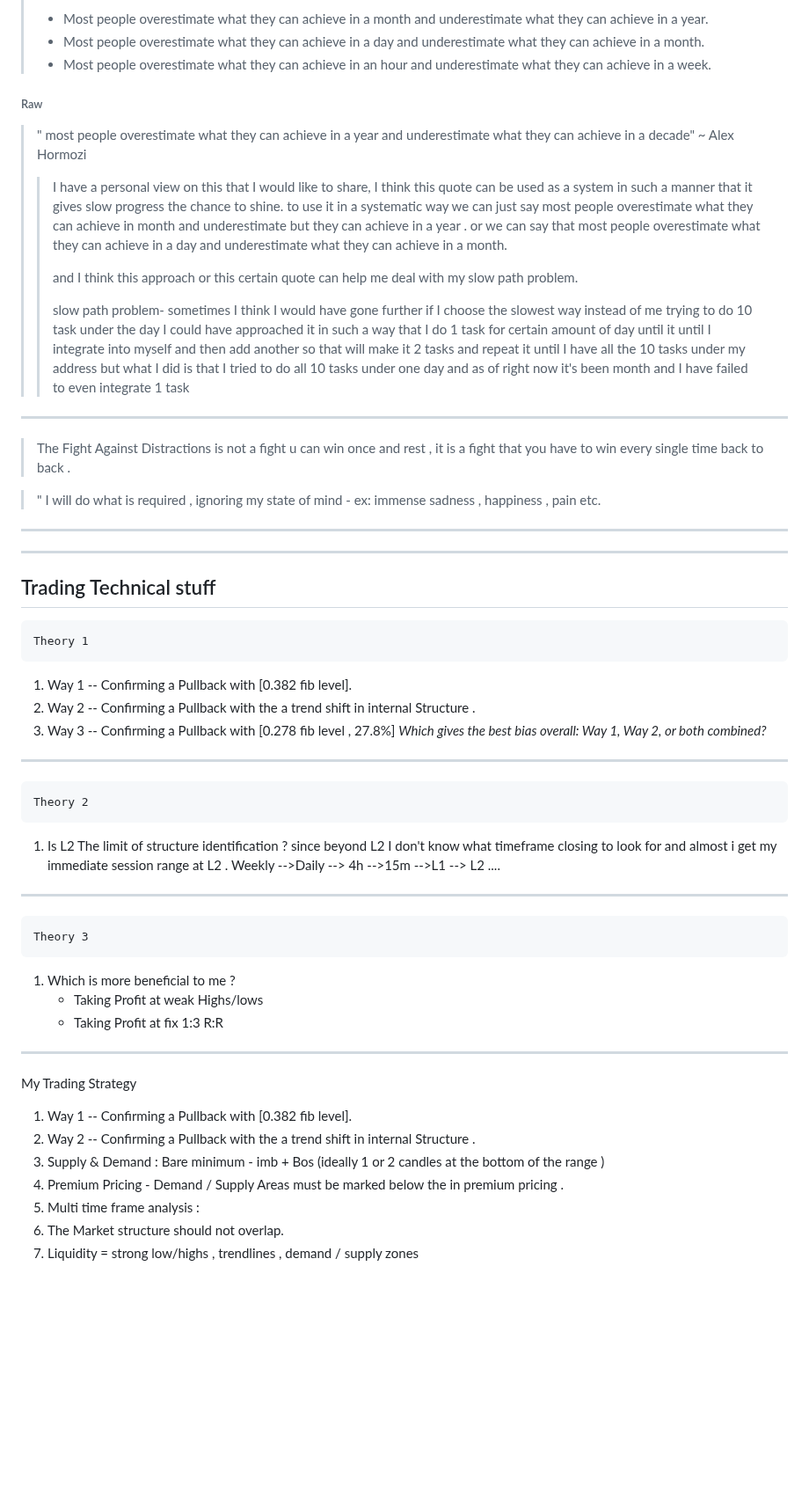
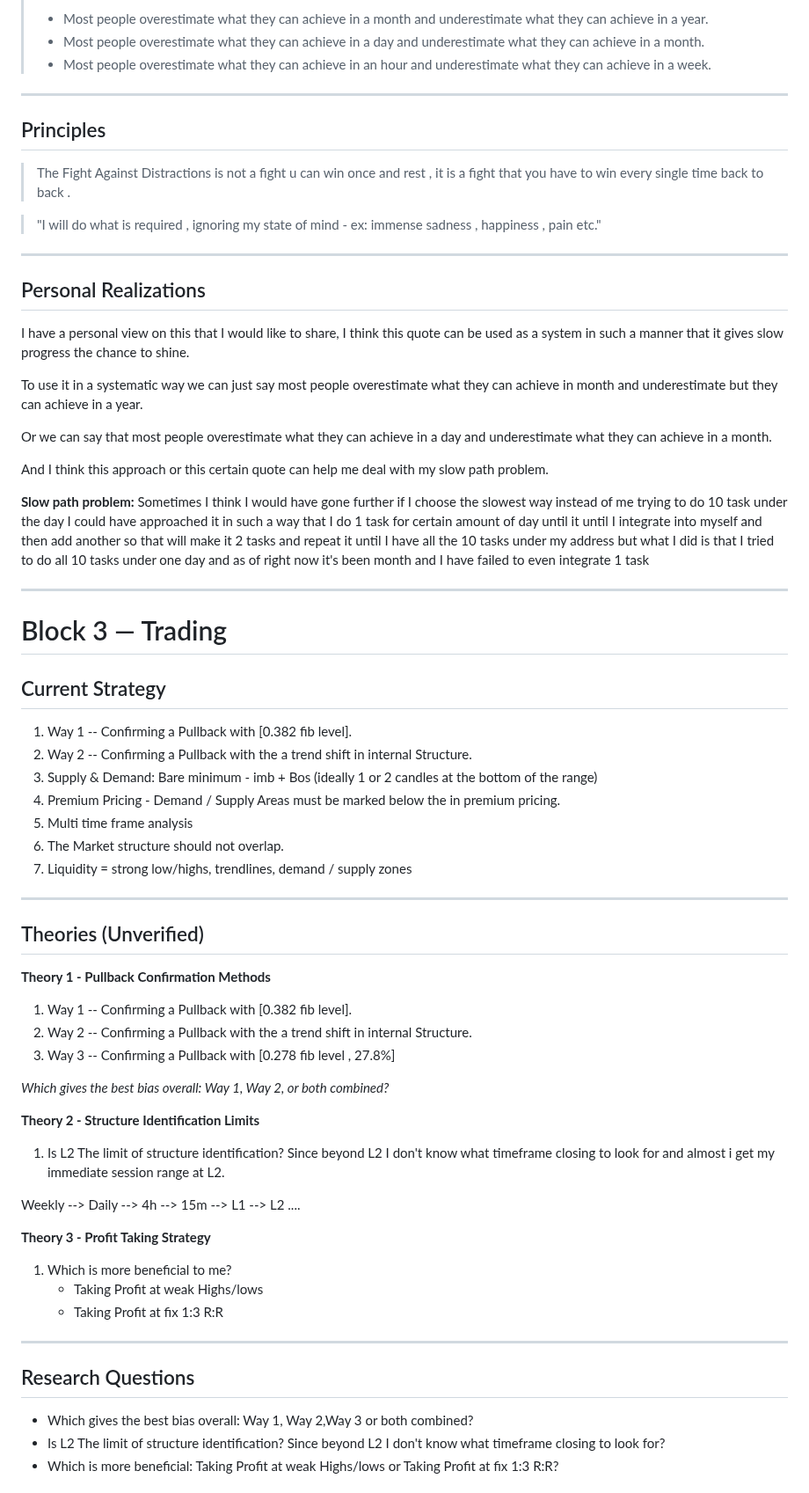
Before and after one commit to Skyler-Asher/Vault_of_Wisdom, a Markdown page: Mentors/Mine/Getting to know.md, the part around one of its changes. Shown at 88% size. Rendered like a GitHub page; blank space fills up the shorter version.

```diff
--- a/Mentors/Mine/Getting to know.md
+++ b/Mentors/Mine/Getting to know.md
@@ -131,54 +115,72 @@ interesting Counterpoint: If everyone forgets a tree fell in your forest, did it
 > - Most people overestimate what they can achieve in a month and underestimate what they can achieve in a year.
 > - Most people overestimate what they can achieve in a day and underestimate what they can achieve in a month.
 > - Most people overestimate what they can achieve in an hour and underestimate what they can achieve in a week.
-###### Raw
->
- > " most people overestimate what they can achieve in a year and underestimate what they can achieve in a decade"  ~ Alex Hormozi
->
-> > I have a personal view on this that I would like to share, I think this quote can be used as a system in such a manner that it gives slow progress the chance to shine.
-> > to use it in a systematic way we can just say most people overestimate what they can achieve in month and underestimate but they can achieve in a year .
-> > or we can say that most people overestimate what they can achieve in a day and underestimate what they can achieve in a month.
-> >
-> > and I think this approach or this certain quote can help me deal with my slow path problem.
-> >
-> > slow path problem- sometimes I think I would have gone further if I choose the slowest way instead of me trying to do 10 task under the day I could have approached it in such a way that I do 1 task for certain amount of day until it until I integrate into myself and then add another so that will make it 2 tasks and repeat it until I have all the 10 tasks under my address but what I did is that I tried to do all 10 tasks under one day and as of right now it's been month and I have failed to even integrate 1 task
-> >
->
 
 ---
-> The Fight Against Distractions is  not a fight u can win once and rest , it is a fight that you have to win every single time  back to back .
 
->" I will do what is required , ignoring my state of mind  - ex: immense sadness , happiness , pain etc.
+## Principles
+
+> The Fight Against Distractions is not a fight u can win once and rest , it is a fight that you have to win every single time back to back .
+
+> "I will do what is required , ignoring my state of mind - ex: immense sadness , happiness , pain etc."
+
 ---
 
+## Personal Realizations
 
+I have a personal view on this that I would like to share, I think this quote can be used as a system in such a manner that it gives slow progress the chance to shine.
+
+To use it in a systematic way we can just say most people overestimate what they can achieve in month and underestimate but they can achieve in a year.
+
+Or we can say that most people overestimate what they can achieve in a day and underestimate what they can achieve in a month.
+
+And I think this approach or this certain quote can help me deal with my slow path problem.
+
+**Slow path problem:** Sometimes I think I would have gone further if I choose the slowest way instead of me trying to do 10 task under the day I could have approached it in such a way that I do 1 task for certain amount of day until it until I integrate into myself and then add another so that will make it 2 tasks and repeat it until I have all the 10 tasks under my address but what I did is that I tried to do all 10 tasks under one day and as of right now it's been month and I have failed to even integrate 1 task
 
 ---
-## Trading Technical stuff
-	Theory 1
-1.   Way 1 -- Confirming a Pullback with [0.382 fib level].
-2.   Way 2 -- Confirming a Pullback with the a trend shift in internal Structure .
-3. Way 3 -- Confirming a Pullback with [0.278 fib level , 27.8%]
-   *Which gives the best bias overall: Way 1, Way 2, or both combined?*
--------------------------------------------------------------------------------------------------------
-	Theory 2
-1. Is L2 The limit of  structure identification ?  since beyond L2 I don't know what timeframe closing to look for and almost i get my immediate session range at L2 .
-   Weekly -->Daily --> 4h -->15m -->L1 --> L2 ....
--------------------------------------------------------------------------
 
-	Theory 3
-1. Which is more beneficial to me ?
-	  -  Taking Profit at weak Highs/lows
-	  - Taking Profit at fix 1:3 R:R
+# Block 3 — Trading
 
+## Current Strategy
+
+1. Way 1 -- Confirming a Pullback with [0.382 fib level].
+2. Way 2 -- Confirming a Pullback with the a trend shift in internal Structure.
+3. Supply & Demand: Bare minimum - imb + Bos (ideally 1 or 2 candles at the bottom of the range)
+4. Premium Pricing - Demand / Supply Areas must be marked below the in premium pricing.
+5. Multi time frame analysis
+6. The Market structure should not overlap.
+7. Liquidity = strong low/highs, trendlines, demand / supply zones
 
 ---
-My Trading Strategy
 
-1.   Way 1 -- Confirming a Pullback with [0.382 fib level].
-2.   Way 2 -- Confirming a Pullback with the a trend shift in internal Structure .
-3. Supply & Demand :  Bare minimum - imb + Bos (ideally 1 or 2 candles at the bottom of the range )
-4. Premium Pricing  - Demand / Supply Areas must be marked below the in premium pricing .
-5. Multi time frame analysis :
-6. The Market structure should not overlap.
-7. Liquidity = strong low/highs , trendlines , demand / supply zones
+## Theories (Unverified)
+
+**Theory 1 - Pullback Confirmation Methods**
+
+1. Way 1 -- Confirming a Pullback with [0.382 fib level].
+2. Way 2 -- Confirming a Pullback with the a trend shift in internal Structure.
+3. Way 3 -- Confirming a Pullback with [0.278 fib level , 27.8%]
+
+_Which gives the best bias overall: Way 1, Way 2, or both combined?_
+
+**Theory 2 - Structure Identification Limits**
+
+1. Is L2 The limit of structure identification? Since beyond L2 I don't know what timeframe closing to look for and almost i get my immediate session range at L2.
+
+Weekly --> Daily --> 4h --> 15m --> L1 --> L2 ....
+
+**Theory 3 - Profit Taking Strategy**
+
+1. Which is more beneficial to me?
+    - Taking Profit at weak Highs/lows
+    - Taking Profit at fix 1:3 R:R
+
+---
+
+## Research Questions
+
+- Which gives the best bias overall: Way 1, Way 2,Way 3 or both combined?
+- Is L2 The limit of structure identification? Since beyond L2 I don't know what timeframe closing to look for?
+- Which is more beneficial: Taking Profit at weak Highs/lows or Taking Profit at fix 1:3 R:R?
+
```
Also changed, not shown: other parts of Mentors/Mine/Getting to know.md (+110 -82 lines).
